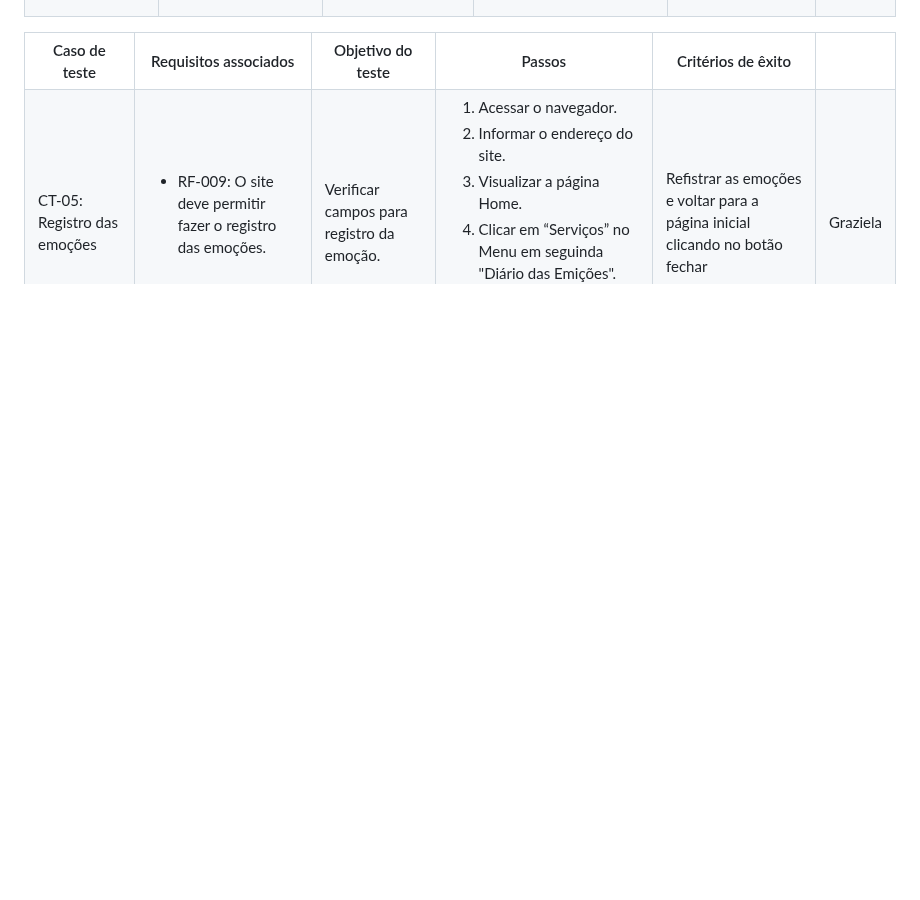
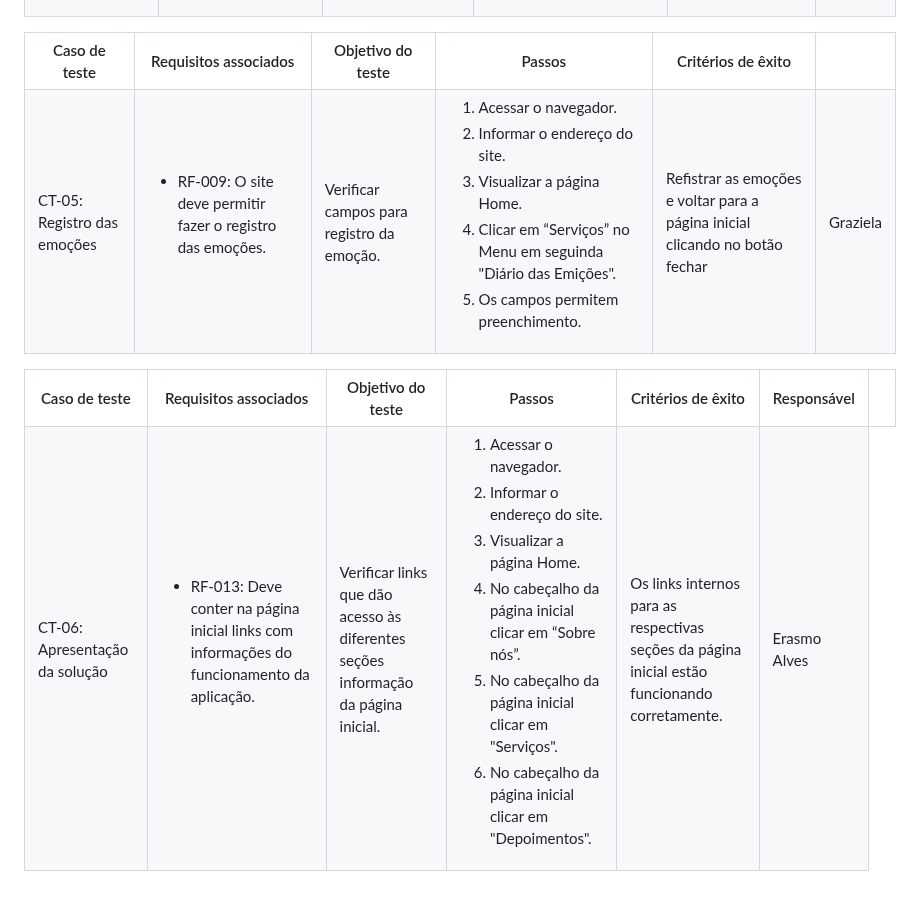
Before and after one commit to ICEI-PUC-Minas-PMV-ADS/pmv-ads-2024-1-e1-proj-web-t8-pmv-ads-2024-1-e1-projinnerpeace, a Markdown page: documentos/07-Plano de Testes de Software.md, the part around the change. Drawn GitHub-style; blank space fills up the shorter version.

```diff
--- a/documentos/07-Plano de Testes de Software.md
+++ b/documentos/07-Plano de Testes de Software.md
@@ -156,3 +156,38 @@ Os testes funcionais a serem realizados na aplicação são descritos a seguir.
   <td>Refistrar as emoções e voltar para a página inicial clicando no botão fechar</td>
   <td>Graziela</td>
  </tr>
+
+
+
+
+<table>
+ <tr>
+  <th>Caso de teste</th>
+  <th>Requisitos associados</th>
+  <th>Objetivo do teste</th>
+  <th>Passos</th>
+  <th>Critérios de êxito</th>
+  <th>Responsável</th>
+  <th></th>
+ </tr>
+ <tr>
+  <td>CT-06: Apresentação da solução</td>
+  <td>
+   <ul>
+   <li>RF-013: Deve conter na página inicial links com informações do funcionamento da aplicação.</li>
+   </ul>
+  </td>
+  <td>Verificar links que dão acesso às diferentes seções informação da página inicial.</td>
+  <td>
+   <ol>
+    <li>Acessar o navegador.</li>
+    <li>Informar o endereço do site.</li>
+    <li>Visualizar a página Home.</li>
+    <li>No cabeçalho da página inicial clicar em “Sobre nós”.</li>
+    <li>No cabeçalho da página inicial clicar em "Serviços".</li>
+    <li>No cabeçalho da página inicial clicar em "Depoimentos".</li>
+   </ol>
+   </td>
+  <td>Os links internos para as respectivas seções da página inicial estão funcionando corretamente.</td>
+  <td>Erasmo Alves</td>
+ </tr>
```
